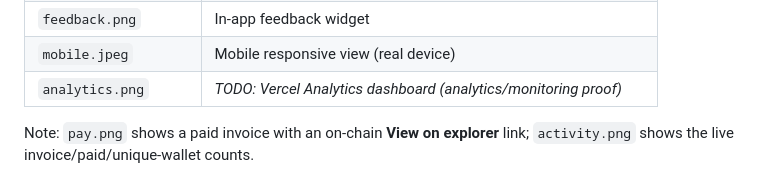
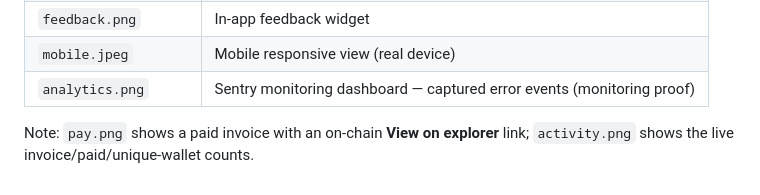
Before and after one commit to Yormee-103/PayLoop, a Markdown page: docs/screenshots/README.md, the part around the change. GitHub-like rendering.

```diff
--- a/docs/screenshots/README.md
+++ b/docs/screenshots/README.md
@@ -12,7 +12,7 @@ Submission screenshots for PayLoop.
 | `activity.png` | On-chain activity feed + usage stats (proof of wallet interactions) |
 | `feedback.png` | In-app feedback widget |
 | `mobile.jpeg` | Mobile responsive view (real device) |
-| `analytics.png` | _TODO: Vercel Analytics dashboard (analytics/monitoring proof)_ |
+| `analytics.png` | Sentry monitoring dashboard — captured error events (monitoring proof) |
 
 Note: `pay.png` shows a paid invoice with an on-chain **View on explorer** link;
 `activity.png` shows the live invoice/paid/unique-wallet counts.
```
Also changed, not shown: README.md (+2 -0 lines), SUBMISSION.md (+6 -6 lines), docs/screenshots/analytics.png (added), 1 other file.
